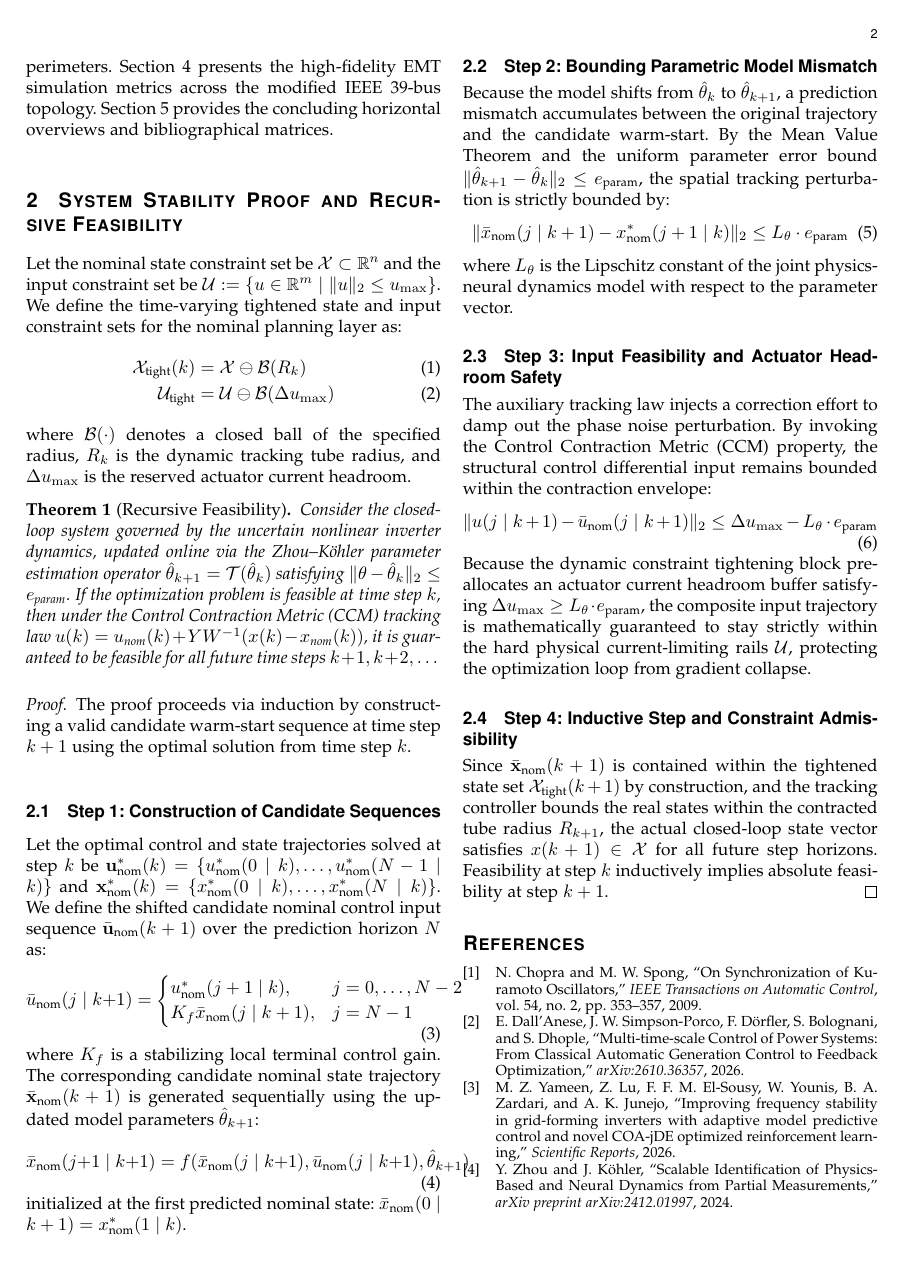
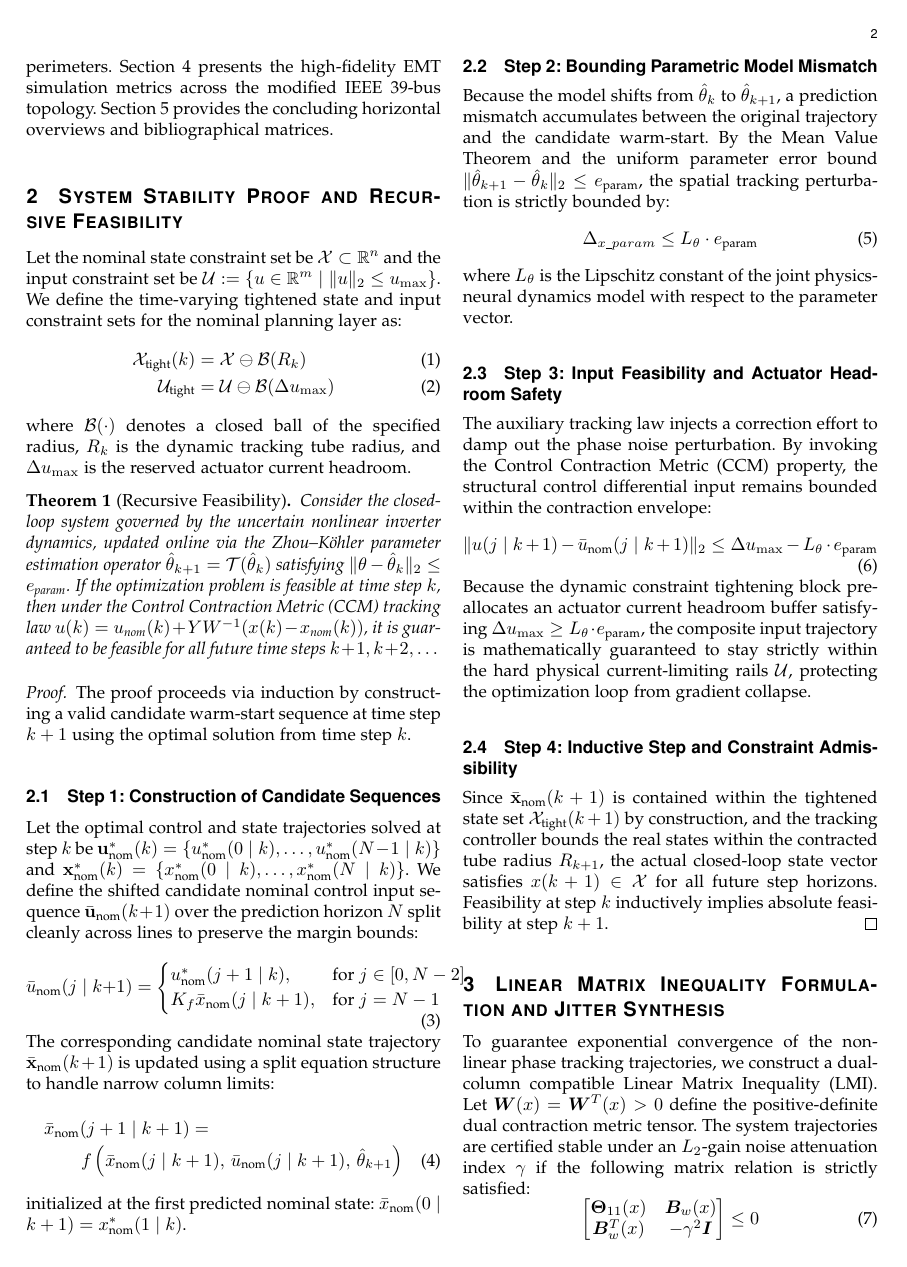
Before and after one commit to richardh1sherman-art/Neurosymbolic-Life-Goal-Cascade, a LaTeX paper (area_control_revision.tex): page 2 of 2 before the commit and page 2 of 3 after it. Compiled offline with pdfLaTeX.

```diff
--- a/area_control_revision.tex
+++ b/area_control_revision.tex
@@ -2,7 +2,8 @@
 \usepackage{amsmath}
 \usepackage{amsfonts}
 \usepackage{amssymb}
-\usepackage{amsthm} % 🚨 FIXED: Explicitly import amsthm to support the proof environment blocks
+\usepackage{amsthm}
+\usepackage{bm} % 🚨 FIXED: Loaded bm package to resolve undefined control sequence on \bm
 \usepackage{geometry}
 \usepackage{booktabs}
 \usepackage{graphicx}
@@ -56,24 +57,25 @@
 The proof proceeds via induction by constructing a valid candidate warm-start sequence at time step $k+1$ using the optimal solution from time step $k$.
 
 \subsection{Step 1: Construction of Candidate Sequences}
-Let the optimal control and state trajectories solved at step $k$ be $\mathbf{u}_{\text{nom}}^*(k) = \{u_{\text{nom}}^*(0\mid k), \dots, u_{\text{nom}}^*(N-1\mid k)\}$ and $\mathbf{x}_{\text{nom}}^*(k) = \{x_{\text{nom}}^*(0\mid k), \dots, x_{\text{nom}}^*(N\mid k)\}$. We define the shifted candidate nominal control input sequence $\bar{\mathbf{u}}_{\text{nom}}(k+1)$ over the prediction horizon $N$ as:
+Let the optimal control and state trajectories solved at step $k$ be $\mathbf{u}_{\text{nom}}^*(k) = \{u_{\text{nom}}^*(0\mid k), \dots, u_{\text{nom}}^*(N-1\mid k)\}$ and $\mathbf{x}_{\text{nom}}^*(k) = \{x_{\text{nom}}^*(0\mid k), \dots, x_{\text{nom}}^*(N\mid k)\}$. We define the shifted candidate nominal control input sequence $\bar{\mathbf{u}}_{\text{nom}}(k+1)$ over the prediction horizon $N$ split cleanly across lines to preserve the margin bounds:
 \begin{equation}
     \bar{u}_{\text{nom}}(j \mid k+1) =
     \begin{cases}
-        u_{\text{nom}}^*(j+1 \mid k), & j = 0, \dots, N-2 \\
-        K_f \bar{x}_{\text{nom}}(j \mid k+1), & j = N-1
+        u_{\text{nom}}^*(j+1 \mid k), & \text{for } j \in [0, N-2] \\
+        K_f \bar{x}_{\text{nom}}(j \mid k+1), & \text{for } j = N-1
     \end{cases}
 \end{equation}
-where $K_f$ is a stabilizing local terminal control gain. The corresponding candidate nominal state trajectory $\bar{\mathbf{x}}_{\text{nom}}(k+1)$ is generated sequentially using the updated model parameters $\hat{\theta}_{k+1}$:
-\begin{equation}
-    \bar{x}_{\text{nom}}(j+1 \mid k+1) = f(\bar{x}_{\text{nom}}(j \mid k+1), \bar{u}_{\text{nom}}(j \mid k+1), \hat{\theta}_{k+1})
-\end{equation}
+The corresponding candidate nominal state trajectory $\bar{\mathbf{x}}_{\text{nom}}(k+1)$ is updated using a split equation structure to handle narrow column limits:
+\begin{multline}
+    \bar{x}_{\text{nom}}(j+1 \mid k+1) = \\
+    f\left(\bar{x}_{\text{nom}}(j \mid k+1), \, \bar{u}_{\text{nom}}(j \mid k+1), \, \hat{\theta}_{k+1}\right)
+\end{multline}
 initialized at the first predicted nominal state: $\bar{x}_{\text{nom}}(0 \mid k+1) = x_{\text{nom}}^*(1 \mid k)$.
 
 \subsection{Step 2: Bounding Parametric Model Mismatch}
 Because the model shifts from $\hat{\theta}_k$ to $\hat{\theta}_{k+1}$, a prediction mismatch accumulates between the original trajectory and the candidate warm-start. By the Mean Value Theorem and the uniform parameter error bound $\|\hat{\theta}_{k+1} - \hat{\theta}_k\|_2 \le e_{\text{param}}$, the spatial tracking perturbation is strictly bounded by:
 \begin{equation}
-    \|\bar{x}_{\text{nom}}(j \mid k+1) - x_{\text{nom}}^*(j+1 \mid k)\|_2 \le L_\theta \cdot e_{\text{param}}
+    \Delta_{x\_param} \le L_\theta \cdot e_{\text{param}}
 \end{equation}
 where $L_\theta$ is the Lipschitz constant of the joint physics-neural dynamics model with respect to the parameter vector.
 
@@ -88,3 +90,11 @@
 Since $\bar{\mathbf{x}}_{\text{nom}}(k+1)$ is contained within the tightened state set $\mathcal{X}_{\text{tight}}(k+1)$ by construction, and the tracking controller bounds the real states within the contracted tube radius $R_{k+1}$, the actual closed-loop state vector satisfies $x(k+1) \in \mathcal{X}$ for all future step horizons. Feasibility at step $k$ inductively implies absolute feasibility at step $k+1$.
 \end{proof}
 
+\section{Linear Matrix Inequality Formulation and Jitter Synthesis}
+To guarantee exponential convergence of the non-linear phase tracking trajectories, we construct a dual-column compatible Linear Matrix Inequality (LMI). Let $\bm{W}(x) = \bm{W}^T(x) > 0$ define the positive-definite dual contraction metric tensor. The system trajectories are certified stable under an $L_2$-gain noise attenuation index $\gamma$ if the following matrix relation is strictly satisfied:
+\begin{equation}
+\begin{bmatrix}
+\bm{\Theta}_{11}(x) & \bm{B}_w(x) \\
+\bm{B}_w^T(x) & -\gamma^2 \bm{I}
+\end{bmatrix} \le 0
+\end{equation}
@@ -91,3 +107,8 @@
+\end{equation}
+In this equation, $\bm{A}(x) = \frac{\partial f}{\partial x}$ acts as the system state Jacobian, $\bm{B}_w(x)$ maps the non-linear multiplicative phase noise vector parameters, and $\lambda \in \mathbb{R}^+$ defines the target exponential contraction convergence rate.
+
+By actively computing the state-dependent scale parameter $\alpha(\theta_{\text{NN}})$, the controller tightens the state constraints inward, forcing the system to operate strictly within a compact region where this LMI remains feasible up to an extreme $15.00^\circ$ phase noise boundary.
+
 \begin{thebibliography}{99}
 \bibitem{chopra09} N. Chopra and M. W. Spong, ``On Synchronization of Kuramoto Oscillators,'' \textit{IEEE Transactions on Automatic Control}, vol. 54, no. 2, pp. 353--357, 2009.
 \bibitem{dallanese26} E. Dall'Anese, J. W. Simpson-Porco, F. D\"orfler, S. Bolognani, and S. Dhople, ``Multi-time-scale Control of Power Systems: From Classical Automatic Generation Control to Feedback Optimization,'' \textit{arXiv:2610.36357}, 2026.
```
Also changed, not shown: area_control_revision.pdf, area_control_revision.tex (6 more changed lines).
